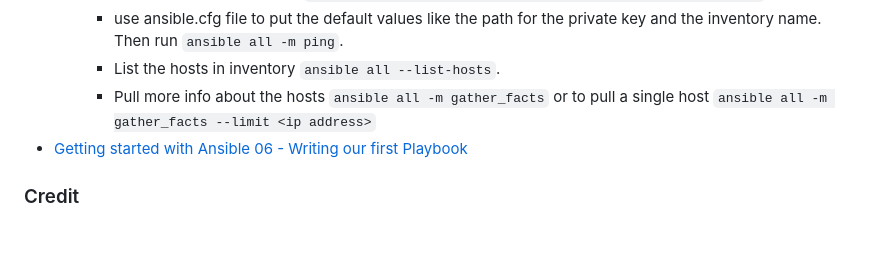
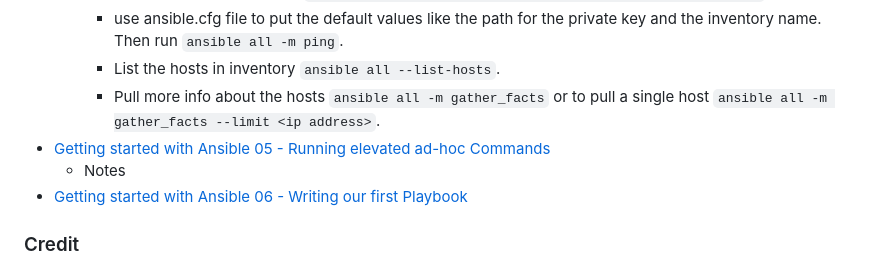
Before and after one commit to frances-joffany-navarro/ansible-project, a Markdown page: README.md, the part around the change. GitHub-like rendering; blank space fills up the shorter version.

```diff
--- a/README.md
+++ b/README.md
@@ -31,7 +31,9 @@ These are the playbook compilation
     - run inventory with ssh key `ansible all --key-file ~/.ssh/ansible -i inventory -m ping`.
     - use ansible.cfg file to put the default values like the path for the private key and the inventory name. Then run `ansible all -m ping`.
     - List the hosts in inventory `ansible all --list-hosts`.
-    - Pull more info about the hosts `ansible all -m gather_facts` or to pull a single host `ansible all -m gather_facts --limit <ip address>`
+    - Pull more info about the hosts `ansible all -m gather_facts` or to pull a single host `ansible all -m gather_facts --limit <ip address>`.
+- [Getting started with Ansible 05 - Running elevated ad-hoc Commands](https://youtu.be/FPU9_KDTa8A)
+  - Notes
 - [Getting started with Ansible 06 - Writing our first Playbook](https://youtu.be/VANub3AhZpI?list=PLT98CRl2KxKEUHie1m24-wkyHpEsa4Y70)
 
 ### Credit
```
